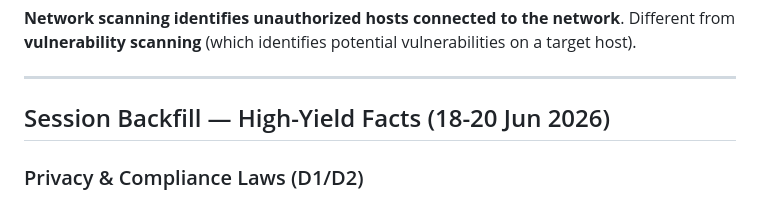
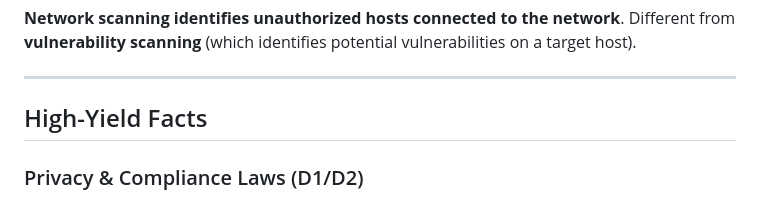
Before and after one commit to mchlstr/CISSP-Study-notes, a Markdown page: practice/sheets/CRAM-SHEET.md, the part around the change. Rendered like a GitHub page.

```diff
--- a/practice/sheets/CRAM-SHEET.md
+++ b/practice/sheets/CRAM-SHEET.md
@@ -430,7 +430,7 @@ The **media librarian** is responsible for the security and protection of media
 
 ---
 
-## Session Backfill — High-Yield Facts (18-20 Jun 2026)
+## High-Yield Facts
 
 ### Privacy & Compliance Laws (D1/D2)
 - "financial institution + privacy notice" → **GLBA**
```
